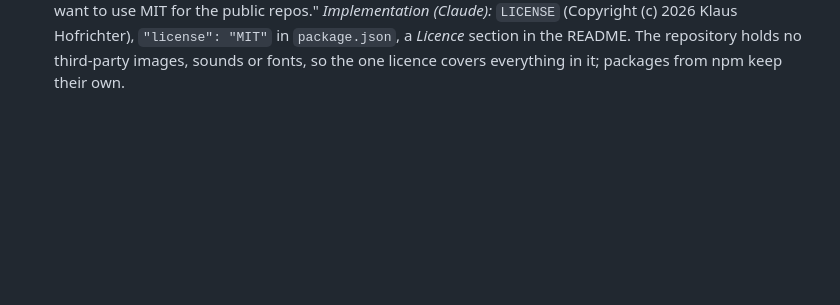
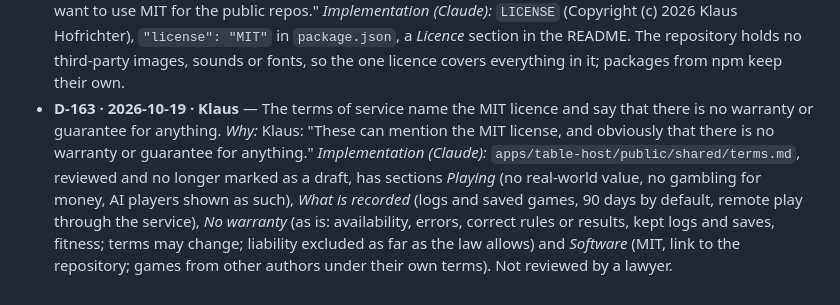
Before and after one commit to klaushofrichter/games-service, a Markdown page: docs/decisions.md, the part around the change. Rendered like a GitHub page; blank space fills up the shorter version.

Commit message:
Terms of service: MIT licence and no warranty (D-163)
Co-Authored-By: Claude Opus 5.5 <noreply@anthropic.com>
Claude-Session: https://claude.ai/code/session_01DiNRGR6kRbb14CbBuFTCod

```diff
--- a/docs/decisions.md
+++ b/docs/decisions.md
@@ -761,3 +761,11 @@ Klaus asked for the repo to follow kube-setup's conventions (its Obsidian vault
   want to use MIT for the public repos." *Implementation (Claude):* `LICENSE` (Copyright (c) 2026 Klaus Hofrichter),
   `"license": "MIT"` in `package.json`, a *Licence* section in the README. The repository holds no third-party images,
   sounds or fonts, so the one licence covers everything in it; packages from npm keep their own.
+- **D-163 · 2026-10-19 · Klaus** — The terms of service name the MIT licence and say that there is no warranty or
+  guarantee for anything. *Why:* Klaus: "These can mention the MIT license, and obviously that there is no warranty or
+  guarantee for anything." *Implementation (Claude):* `apps/table-host/public/shared/terms.md`, reviewed and no longer
+  marked as a draft, has sections *Playing* (no real-world value, no gambling for money, AI players shown as such),
+  *What is recorded* (logs and saved games, 90 days by default, remote play through the service), *No warranty*
+  (as is: availability, errors, correct rules or results, kept logs and saves, fitness; terms may change; liability
+  excluded as far as the law allows) and *Software* (MIT, link to the repository; games from other authors under
+  their own terms). Not reviewed by a lawyer.
```
Also changed, not shown: CHANGELOG.md (+2 -1 lines), 1 other file.
